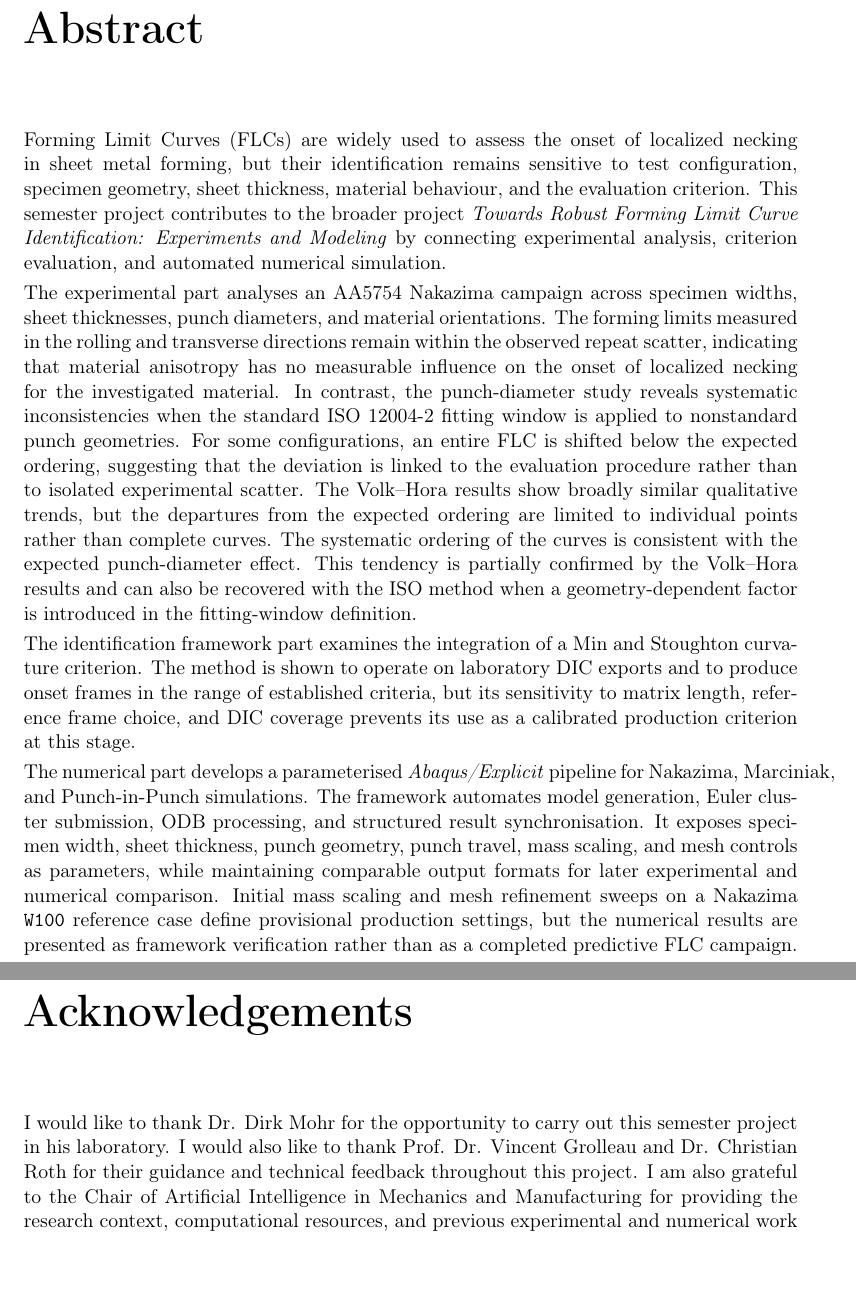
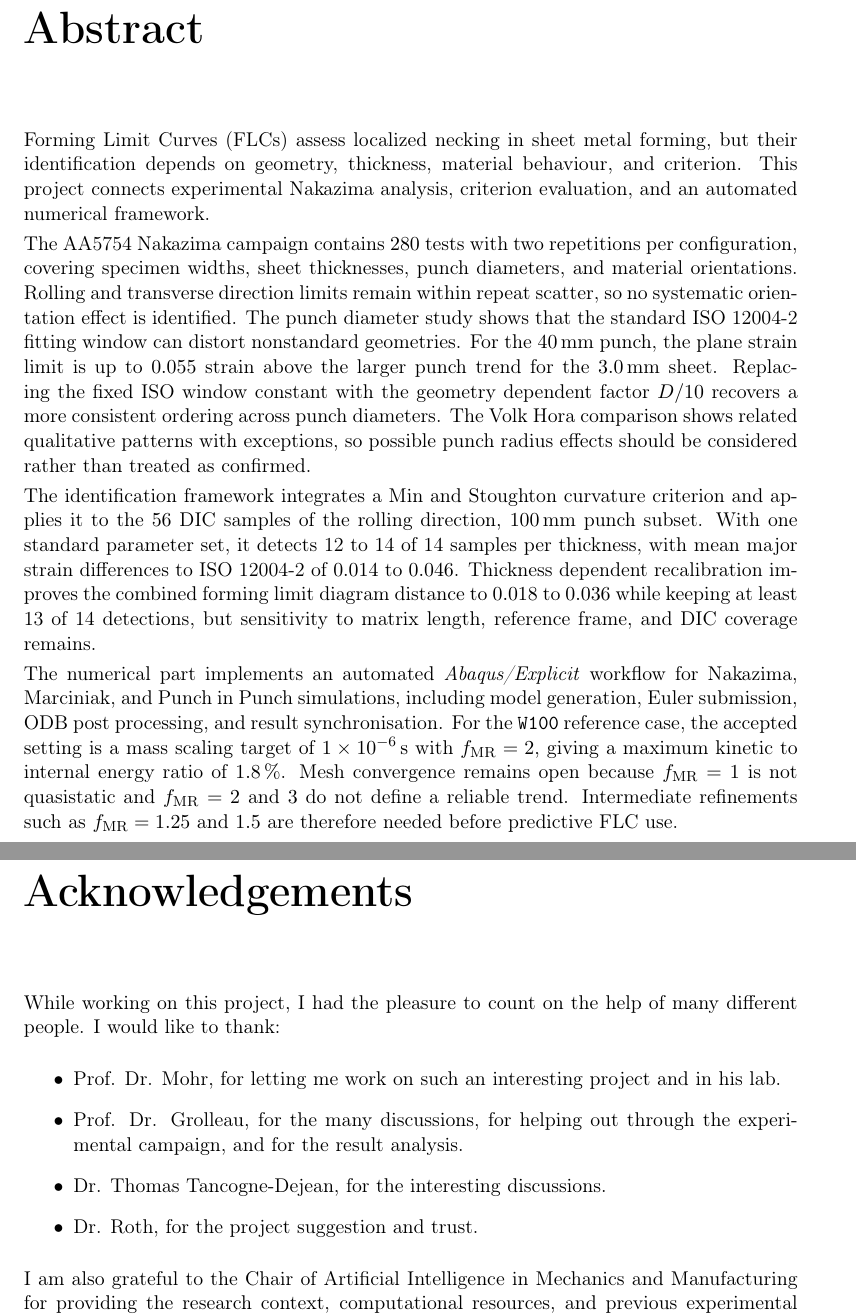
Before and after one commit to andrecruzf/AbaqusProject, a LaTeX thesis (report/Report.tex, which reads report/chapters/preamble.tex): two parts of pages 2 and 3 of 77, joined at a grey line, cut so that both start at the same text, the shorter picture padded with empty space. Compiled offline with pdfLaTeX.

Commit message:
Revise report abstract

```diff
--- a/report/chapters/preamble.tex
+++ b/report/chapters/preamble.tex
@@ -3,19 +3,42 @@
 
 \chapter*{Abstract}
 
-Forming Limit Curves (FLCs) are widely used to assess the onset of localized
-necking in sheet metal forming, but their identification remains sensitive to
-test configuration, specimen geometry, sheet thickness, material behaviour, and
-the evaluation criterion. This semester project contributes to the broader
-project \textit{Towards Robust Forming Limit Curve Identification: Experiments
-and Modeling} by connecting experimental analysis, criterion evaluation, and
-automated numerical simulation.
+Forming Limit Curves (FLCs) assess localized necking in sheet metal forming,
+but their identification depends on geometry, thickness, material behaviour,
+and criterion. This project connects experimental Nakazima analysis, criterion
+evaluation, and an automated numerical framework.
 
-The experimental part analyses an AA5754 Nakazima campaign across specimen widths, sheet thicknesses, punch diameters, and material orientations. The forming limits measured in the rolling and transverse directions remain within the observed repeat scatter, indicating that material anisotropy has no measurable influence on the onset of localized necking for the investigated material. In contrast, the punch-diameter study reveals systematic inconsistencies when the standard ISO~12004-2 fitting window is applied to nonstandard punch geometries. For some configurations, an entire FLC is shifted below the expected ordering, suggesting that the deviation is linked to the evaluation procedure rather than to isolated experimental scatter. The Volk–Hora results show broadly similar qualitative trends, but the departures from the expected ordering are limited to individual points rather than complete curves. The systematic ordering of the curves is consistent with the expected punch-diameter effect. This tendency is partially confirmed by the Volk–Hora results and can also be recovered with the ISO method when a geometry-dependent factor is introduced in the fitting-window definition.
+The AA5754 Nakazima campaign contains \num{280} tests with two repetitions per
+configuration, covering specimen widths, sheet thicknesses, punch diameters,
+and material orientations. Rolling and transverse direction limits remain
+within repeat scatter, so no systematic orientation effect is identified. The
+punch diameter study shows that the standard ISO~12004-2 fitting window can
+distort nonstandard geometries. For the \SI{40}{\milli\meter} punch, the plane
+strain limit is up to \num{0.055} strain above the larger punch trend for the
+\SI{3.0}{\milli\meter} sheet. Replacing the fixed ISO window constant with the
+geometry dependent factor $D/10$ recovers a more consistent ordering across
+punch diameters. The Volk Hora comparison shows related qualitative patterns
+with exceptions, so possible punch radius effects should be considered rather
+than treated as confirmed.
 
-The identification framework part examines the integration of a Min and Stoughton curvature criterion. The method is shown to operate on laboratory DIC exports and to produce onset frames in the range of established criteria, but its sensitivity to matrix length, reference frame choice, and DIC coverage prevents its use as a calibrated production criterion at this stage.
+The identification framework integrates a Min and Stoughton curvature
+criterion and applies it to the \num{56} DIC samples of the rolling direction,
+\SI{100}{\milli\meter} punch subset. With one standard parameter set, it
+detects 12 to 14 of 14 samples per thickness, with mean major strain
+differences to ISO~12004-2 of \num{0.014} to \num{0.046}. Thickness dependent
+recalibration improves the combined forming limit diagram distance to
+\num{0.018} to \num{0.036} while keeping at least 13 of 14 detections, but
+sensitivity to matrix length, reference frame, and DIC coverage remains.
 
-The numerical part develops a parameterised \software{Abaqus/Explicit} pipeline for Nakazima, Marciniak, and Punch-in-Punch simulations. The framework automates model generation, Euler cluster submission, ODB processing, and structured result synchronisation. It exposes specimen width, sheet thickness, punch geometry, punch travel, mass scaling, and mesh controls as parameters, while maintaining comparable output formats for later experimental and numerical comparison. Initial mass scaling and mesh refinement sweeps on a Nakazima \texttt{W100} reference case define provisional production settings, but the numerical results are presented as framework verification rather than as a completed predictive FLC campaign.
+The numerical part implements an automated \software{Abaqus/Explicit} workflow
+for Nakazima, Marciniak, and Punch in Punch simulations, including model
+generation, Euler submission, ODB post processing, and result synchronisation.
+For the \texttt{W100} reference case, the accepted setting is a mass scaling
+target of \SI{1e-6}{\second} with $f_\mathrm{MR}=2$, giving a maximum kinetic
+to internal energy ratio of \SI{1.8}{\percent}. Mesh convergence remains open
+because $f_\mathrm{MR}=1$ is not quasistatic and $f_\mathrm{MR}=2$ and $3$ do
+not define a reliable trend. Intermediate refinements such as
+$f_\mathrm{MR}=1.25$ and $1.5$ are therefore needed before predictive FLC use.
 
 \cleardoublepage
 
@@ -24,13 +47,21 @@ The numerical part develops a parameterised \software{Abaqus/Explicit} pipeline
 
 \chapter*{Acknowledgements}
 
-I would like to thank Dr. Dirk Mohr for the opportunity to carry out this
-semester project in his laboratory. I would also like to thank Prof. Dr.
-Vincent Grolleau and Dr. Christian Roth for their guidance and technical
-feedback throughout this project. I am also grateful to the Chair of Artificial
-Intelligence in Mechanics and Manufacturing for providing the research context,
-computational resources, and previous experimental and numerical work on which
-this project builds.
+While working on this project, I had the pleasure to count on the help of
+many different people. I would like to thank:
+
+\begin{itemize}
+    \item Prof. Dr. Mohr, for letting me work on such an interesting project
+    and in his lab.
+    \item Prof. Dr. Grolleau, for the many discussions, for helping out
+    through the experimental campaign, and for the result analysis.
+    \item Dr. Thomas Tancogne-Dejean, for the interesting discussions.
+    \item Dr. Roth, for the project suggestion and trust.
+\end{itemize}
+
+I am also grateful to the Chair of Artificial Intelligence in Mechanics and
+Manufacturing for providing the research context, computational resources,
+and previous experimental and numerical work on which this project builds.
 
 The simulations presented in this report were carried out on the ETH Euler
 cluster.
```
